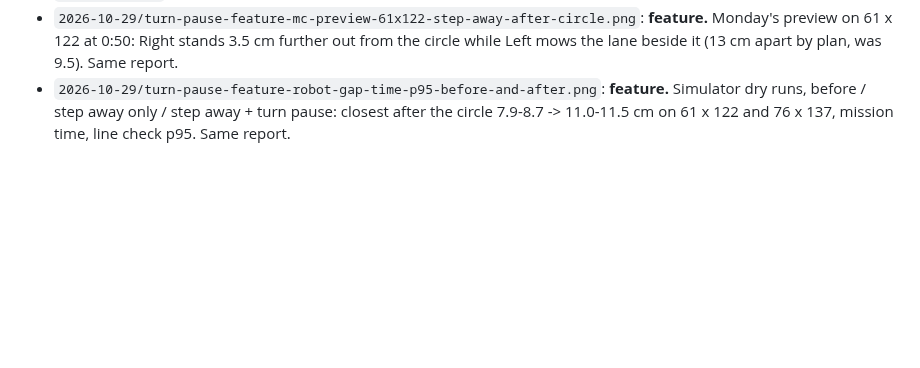
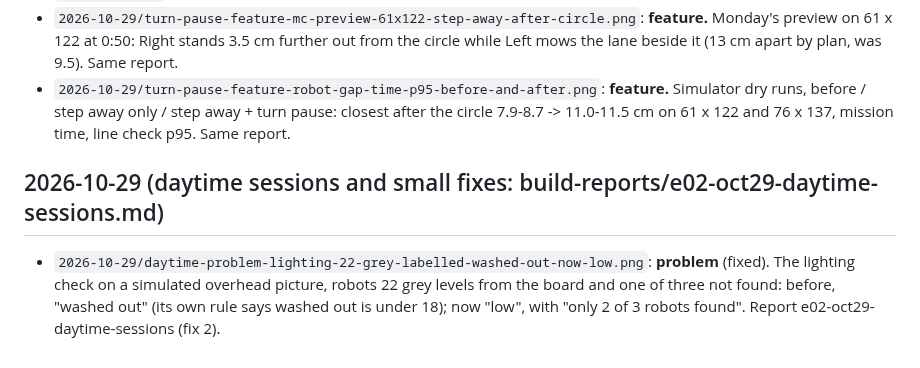
Before and after one commit to nfmaxfield-cmd/alvik-fleet-capstone, a Markdown page: docs/screenshots/index.md, the part around the change. Rendered like a GitHub page; blank space fills up the shorter version.

```diff
--- a/docs/screenshots/index.md
+++ b/docs/screenshots/index.md
@@ -235,3 +235,7 @@ One line per picture: what it shows (feature or problem), and where it comes fro
 - `2026-10-29/turn-pause-feature-mc-8cm-lock-typed-5-saved-as-8.png`: **feature.** Typing 5 into the planner's `separation_cm` and pressing "Save planner settings": saved as 8, with the message. Same report.
 - `2026-10-29/turn-pause-feature-mc-preview-61x122-step-away-after-circle.png`: **feature.** Monday's preview on 61 x 122 at 0:50: Right stands 3.5 cm further out from the circle while Left mows the lane beside it (13 cm apart by plan, was 9.5). Same report.
 - `2026-10-29/turn-pause-feature-robot-gap-time-p95-before-and-after.png`: **feature.** Simulator dry runs, before / step away only / step away + turn pause: closest after the circle 7.9-8.7 -> 11.0-11.5 cm on 61 x 122 and 76 x 137, mission time, line check p95. Same report.
+
+
+## 2026-10-29 (daytime sessions and small fixes: build-reports/e02-oct29-daytime-sessions.md)
+- `2026-10-29/daytime-problem-lighting-22-grey-labelled-washed-out-now-low.png`: **problem** (fixed). The lighting check on a simulated overhead picture, robots 22 grey levels from the board and one of three not found: before, "washed out" (its own rule says washed out is under 18); now "low", with "only 2 of 3 robots found". Report e02-oct29-daytime-sessions (fix 2).
```
Also changed, not shown: docs/screenshots/2026-10-29/daytime-problem-lighting-22-grey-labelled-washed-out-now-low.png (added), 2 other files.
